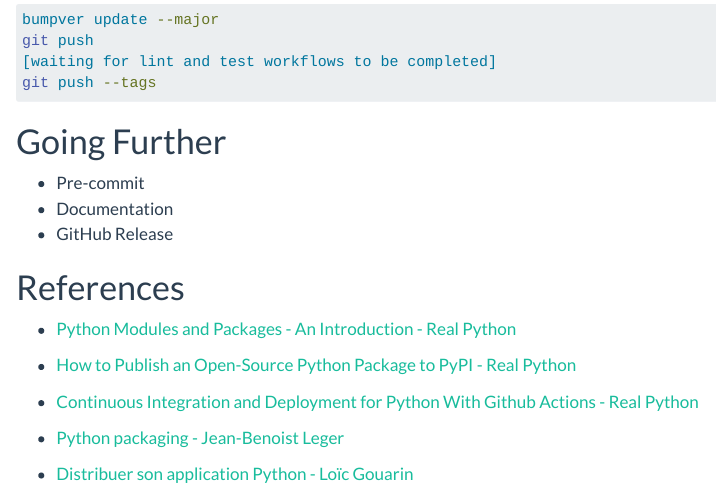
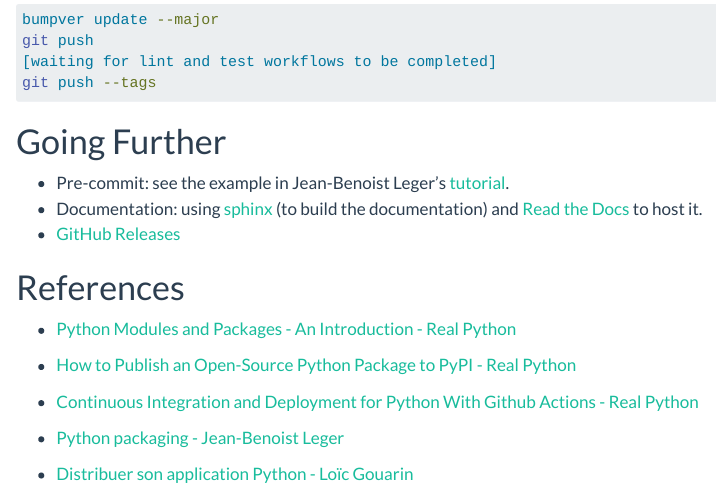
Before and after one commit to StateOfTheR/finistR2025, a Quarto document (package_python.qmd): the page in a window 1100 px wide, from 1830 px down. Rendered offline with R 4.5, knitr and Pandoc in place of Quarto, with nearby package versions; menus at the side of the page are left out; long lines of code are wrapped.

Commit message:
Adding more details in the Going further section.

```diff
--- a/package_python.qmd
+++ b/package_python.qmd
@@ -970,9 +970,9 @@ git push --tags
 
 # Going Further
 
-- Pre-commit
-- Documentation
-- GitHub Release
+- Pre-commit: see the example in Jean-Benoist Leger's [tutorial](https://jbleger.gitlab.io/python-packaging/slides.html#/title-slide).
+- Documentation: using [sphinx](https://www.sphinx-doc.org/en/master/index.html) (to build the documentation) and [Read the Docs](https://docs.readthedocs.com/platform/stable/index.html) to host it.
+- [GitHub Releases](https://docs.github.com/en/repositories/releasing-projects-on-github/about-releases)
 
 # References
 
```
